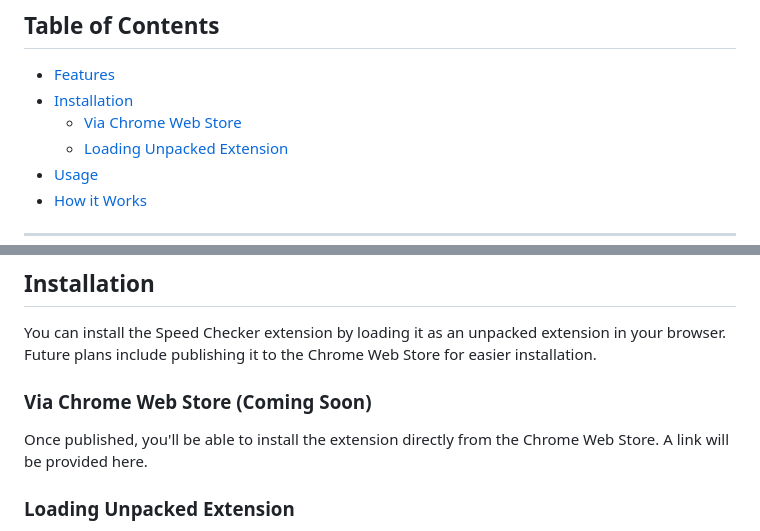
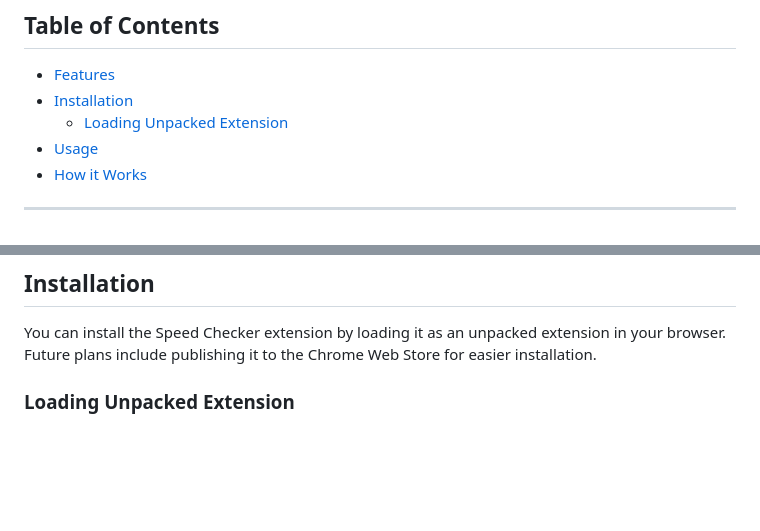
Before and after one commit to shreejaykurhade/Network_Info_Extension, a Markdown page: README.md, 2 parts joined by grey strips. GitHub-like rendering; blank space fills up the shorter version.

```diff
--- a/README.md
+++ b/README.md
@@ -11,7 +11,6 @@ A simple and elegant browser extension to check your internet download speed, pi
 
 -   [Features](#features)
 -   [Installation](#installation)
-    -   [Via Chrome Web Store ](#via-chrome-web-store-coming-soon)
     -   [Loading Unpacked Extension](#loading-unpacked-extension)
 -   [Usage](#usage)
 -   [How it Works](#how-it-works)
@@ -32,10 +31,6 @@ A simple and elegant browser extension to check your internet download speed, pi
 ## Installation
 
 You can install the Speed Checker extension by loading it as an unpacked extension in your browser. Future plans include publishing it to the Chrome Web Store for easier installation.
-
-### Via Chrome Web Store (Coming Soon)
-
-Once published, you'll be able to install the extension directly from the Chrome Web Store. A link will be provided here.
 
 ### Loading Unpacked Extension
 
```
